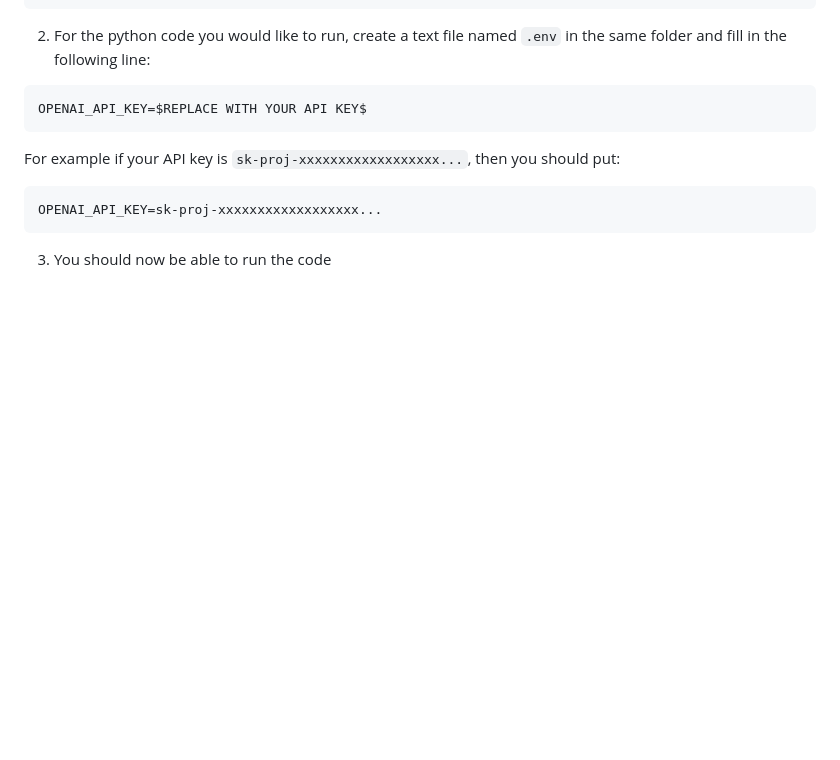
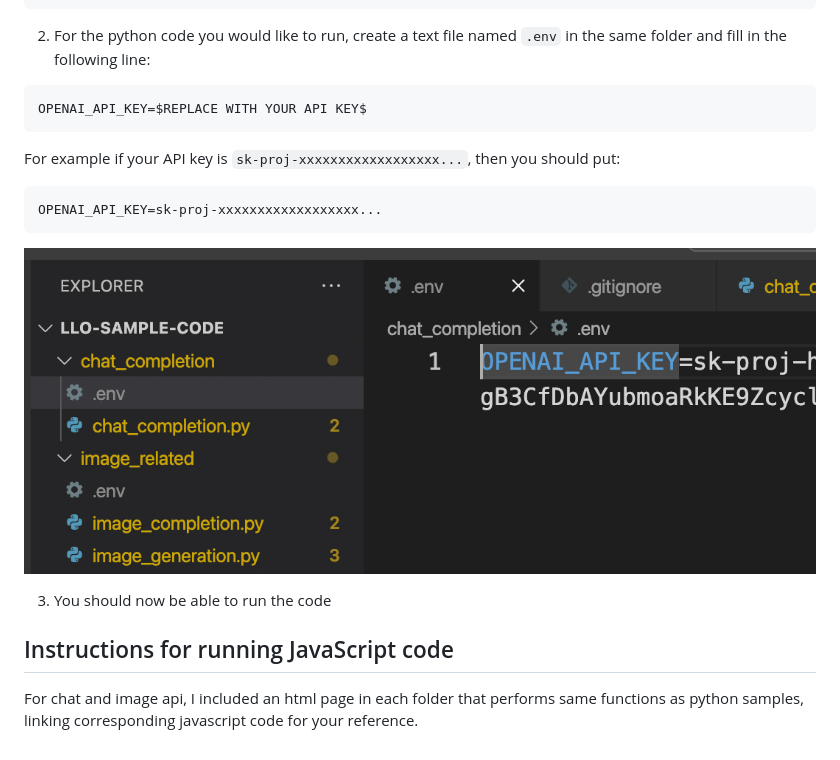
Before and after one commit to kmontgomery0/LLO, a Markdown page: README.md, the part around the change. Drawn GitHub-style; pictures changed too: env.jpg (added); blank space fills up the shorter version.

````diff
--- a/README.md
+++ b/README.md
@@ -34,4 +34,10 @@ For example if your API key is `sk-proj-xxxxxxxxxxxxxxxxxx...`, then you should
 OPENAI_API_KEY=sk-proj-xxxxxxxxxxxxxxxxxx...
 ```
 
+![.env file](./env.jpg)
+
 3. You should now be able to run the code
+
+## Instructions for running JavaScript code
+
+For chat and image api, I included an html page in each folder that performs same functions as python samples, linking corresponding javascript code for your reference.
````
Also changed, not shown: 11 other files.
